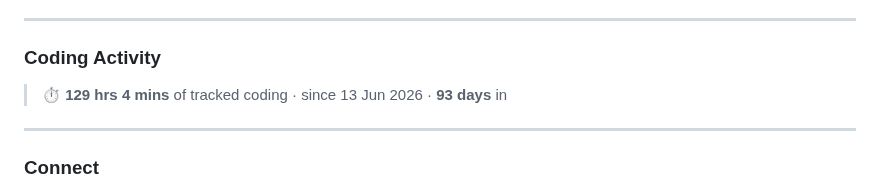
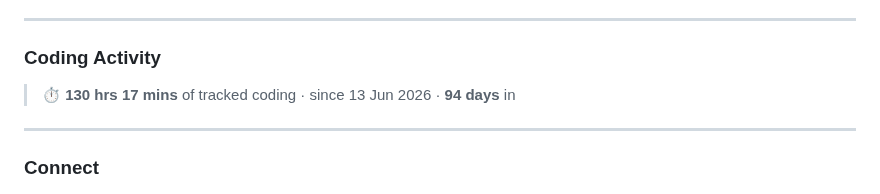
Before and after one commit to akashkuushwahaa/akashkuushwahaa, a Markdown page: README.md, the part around the change. GitHub-like rendering.

Commit message:
Update coding time stats

```diff
--- a/README.md
+++ b/README.md
@@ -86,7 +86,7 @@ Also on GitHub: [research-copilot](https://github.com/akashkuushwahaa/research-c
 ### Coding Activity
 
 <!--START_SECTION:codetime-->
-> ⏱️ **129 hrs 4 mins** of tracked coding · since 13 Jun 2026 · **93 days** in
+> ⏱️ **130 hrs 17 mins** of tracked coding · since 13 Jun 2026 · **94 days** in
 <!--END_SECTION:codetime-->
 
 <!-- <p align="center">
```
